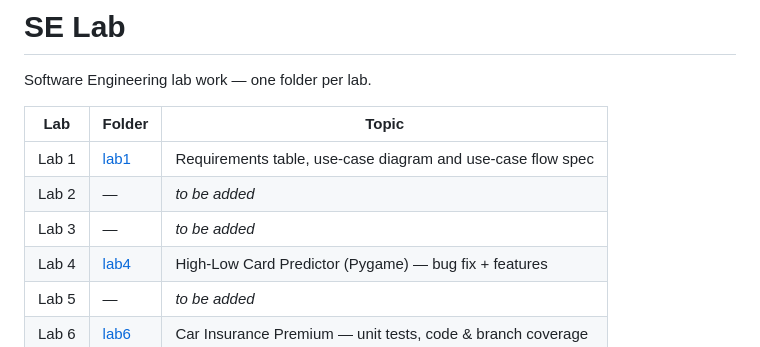
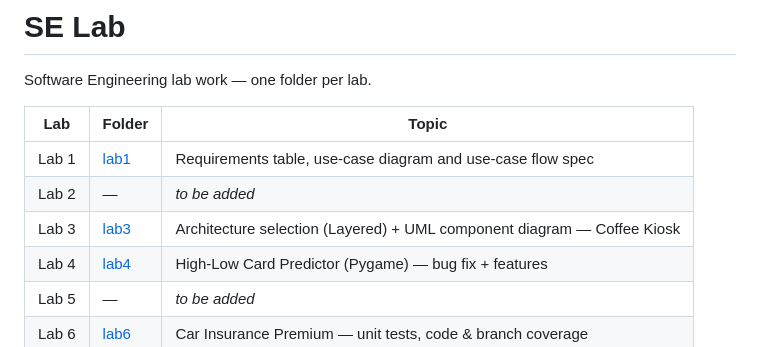
Before and after one commit to keshavagrawal-create/SE-LAB, a Markdown page: README.md, the part around the change. GitHub-like rendering.

Commit message:
Add Lab 3: component diagram and architecture justification

```diff
--- a/README.md
+++ b/README.md
@@ -6,7 +6,7 @@ Software Engineering lab work — one folder per lab.
 |-----|--------|-------|
 | Lab 1 | [lab1](lab1) | Requirements table, use-case diagram and use-case flow spec |
 | Lab 2 | — | _to be added_ |
-| Lab 3 | — | _to be added_ |
+| Lab 3 | [lab3](lab3) | Architecture selection (Layered) + UML component diagram — Coffee Kiosk |
 | Lab 4 | [lab4](lab4) | High-Low Card Predictor (Pygame) — bug fix + features |
 | Lab 5 | — | _to be added_ |
 | Lab 6 | [lab6](lab6) | Car Insurance Premium — unit tests, code & branch coverage |
```
Also changed, not shown: lab3/README.md (added, +75 -0 lines), lab3/component_diagram.png (added), 4 other files.
